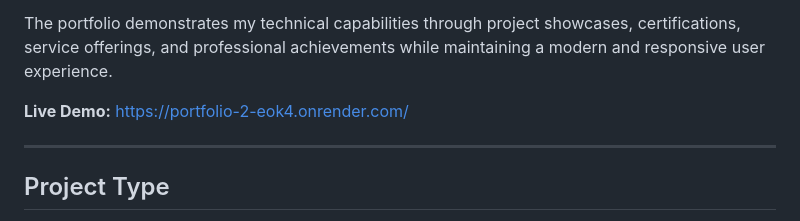
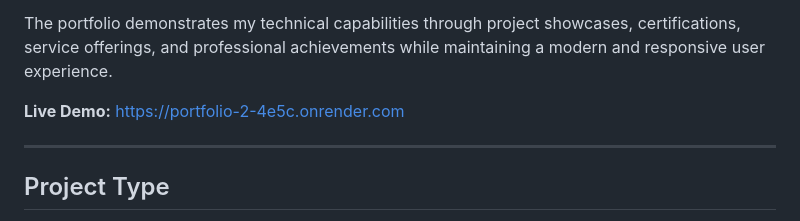
Before and after one commit to sunilkumar1701/portfolio-2, a Markdown page: README.md, the part around the change. Rendered like a GitHub page.

Commit message:
Change live demo URL in README
Updated live demo link in README.

```diff
--- a/README.md
+++ b/README.md
@@ -6,7 +6,7 @@ Professional Portfolio Website is a personal branding platform developed to show
 
 The portfolio demonstrates my technical capabilities through project showcases, certifications, service offerings, and professional achievements while maintaining a modern and responsive user experience.
 
-**Live Demo:** https://portfolio-2-eok4.onrender.com/
+**Live Demo:** https://portfolio-2-4e5c.onrender.com
 
 ---
 
```
